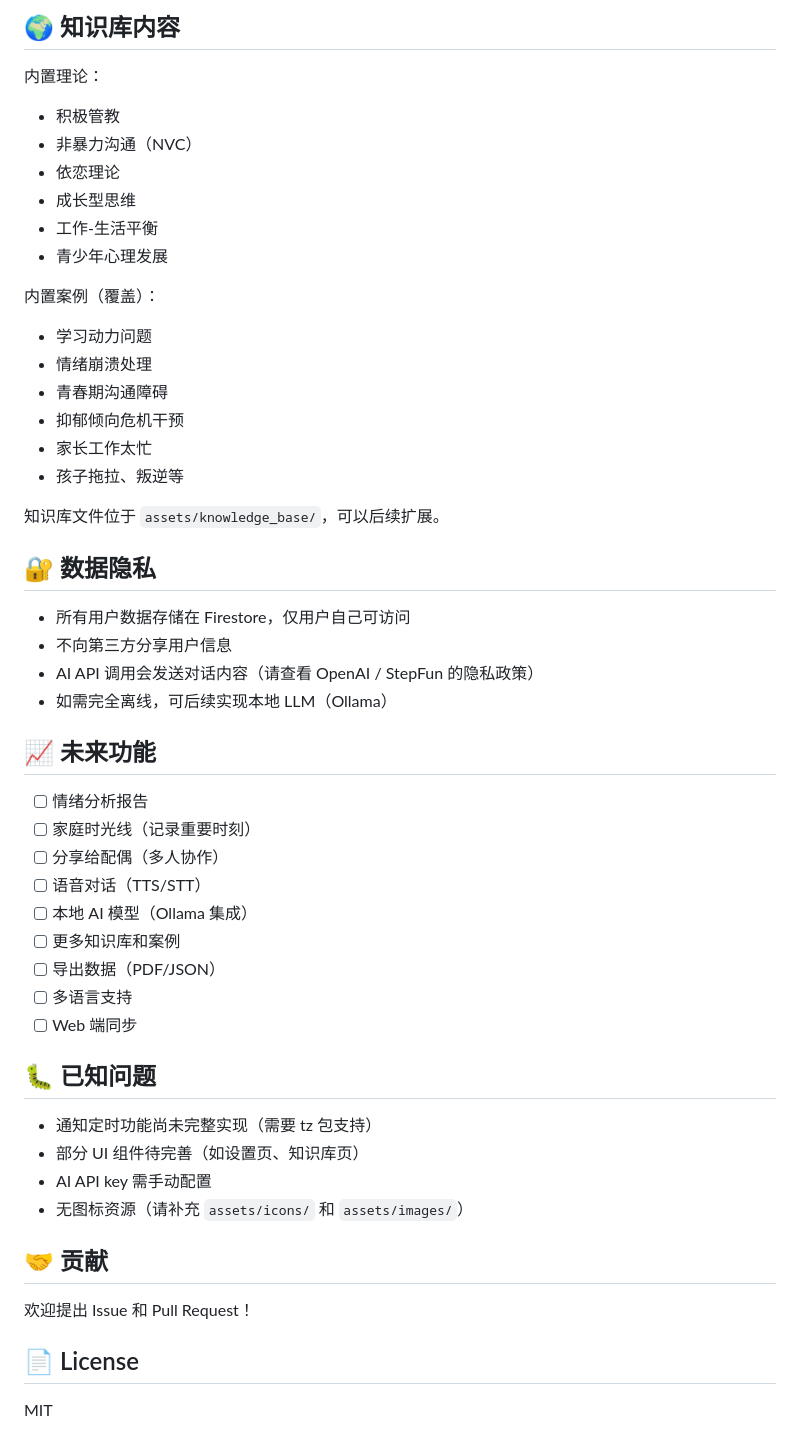
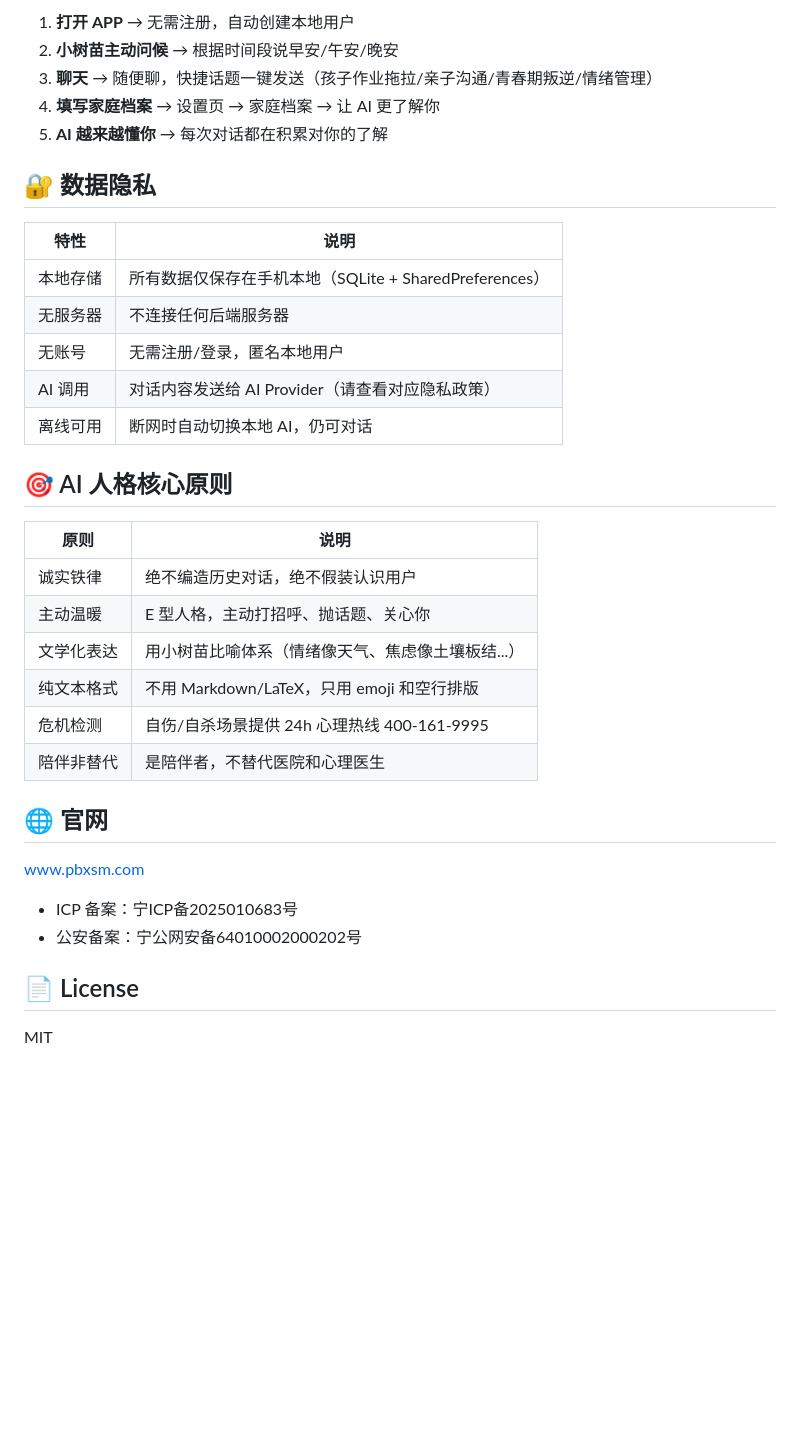
Before and after one commit to cultwlpbmx/companion-seedling-v111, a Markdown page: README.md, the part around one of its changes. Rendered like a GitHub page; blank space fills up the shorter version.

```diff
--- a/README.md
+++ b/README.md
@@ -175,52 +160,36 @@ flutter run
-## 🌍 知识库内容
-
-内置理论：
-- 积极管教
-- 非暴力沟通（NVC）
-- 依恋理论
-- 成长型思维
-- 工作-生活平衡
-- 青少年心理发展
-
-内置案例（覆盖）：
-- 学习动力问题
-- 情绪崩溃处理
-- 青春期沟通障碍
-- 抑郁倾向危机干预
-- 家长工作太忙
-- 孩子拖拉、叛逆等
-
-知识库文件位于 `assets/knowledge_base/`，可以后续扩展。
+1. **打开 APP** → 无需注册，自动创建本地用户
+2. **小树苗主动问候** → 根据时间段说早安/午安/晚安
+3. **聊天** → 随便聊，快捷话题一键发送（孩子作业拖拉/亲子沟通/青春期叛逆/情绪管理）
+4. **填写家庭档案** → 设置页 → 家庭档案 → 让 AI 更了解你
+5. **AI 越来越懂你** → 每次对话都在积累对你的了解
 
 ## 🔐 数据隐私
 
-- 所有用户数据存储在 Firestore，仅用户自己可访问
-- 不向第三方分享用户信息
-- AI API 调用会发送对话内容（请查看 OpenAI / StepFun 的隐私政策）
-- 如需完全离线，可后续实现本地 LLM（Ollama）
+| 特性 | 说明 |
+|------|------|
+| 本地存储 | 所有数据仅保存在手机本地（SQLite + SharedPreferences） |
+| 无服务器 | 不连接任何后端服务器 |
+| 无账号 | 无需注册/登录，匿名本地用户 |
+| AI 调用 | 对话内容发送给 AI Provider（请查看对应隐私政策） |
+| 离线可用 | 断网时自动切换本地 AI，仍可对话 |
 
-## 📈 未来功能
+## 🎯 AI 人格核心原则
 
-- [ ] 情绪分析报告
-- [ ] 家庭时光线（记录重要时刻）
-- [ ] 分享给配偶（多人协作）
-- [ ] 语音对话（TTS/STT）
-- [ ] 本地 AI 模型（Ollama 集成）
-- [ ] 更多知识库和案例
-- [ ] 导出数据（PDF/JSON）
-- [ ] 多语言支持
-- [ ] Web 端同步
+| 原则 | 说明 |
+|------|------|
+| 诚实铁律 | 绝不编造历史对话，绝不假装认识用户 |
+| 主动温暖 | E 型人格，主动打招呼、抛话题、关心你 |
+| 文学化表达 | 用小树苗比喻体系（情绪像天气、焦虑像土壤板结...） |
+| 纯文本格式 | 不用 Markdown/LaTeX，只用 emoji 和空行排版 |
+| 危机检测 | 自伤/自杀场景提供 24h 心理热线 400-161-9995 |
+| 陪伴非替代 | 是陪伴者，不替代医院和心理医生 |
 
-## 🐛 已知问题
+## 🌐 官网
 
-- 通知定时功能尚未完整实现（需要 tz 包支持）
-- 部分 UI 组件待完善（如设置页、知识库页）
-- AI API key 需手动配置
-- 无图标资源（请补充 `assets/icons/` 和 `assets/images/`）
+[www.pbxsm.com](https://www.pbxsm.com)
 
-## 🤝 贡献
-
-欢迎提出 Issue 和 Pull Request！
+- ICP 备案：宁ICP备2025010683号
+- 公安备案：宁公网安备64010002000202号
 
 ## 📄 License
 
```
Also changed, not shown: other parts of README.md (+115 -130 lines).
